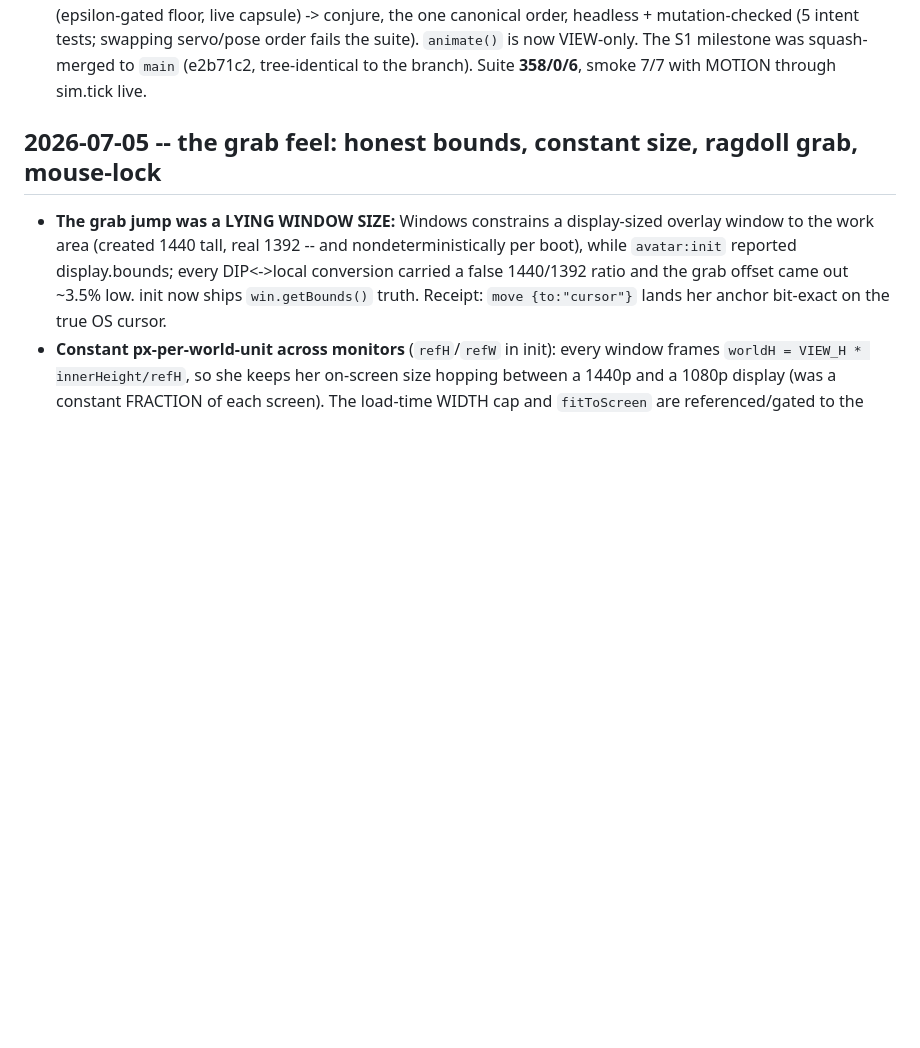
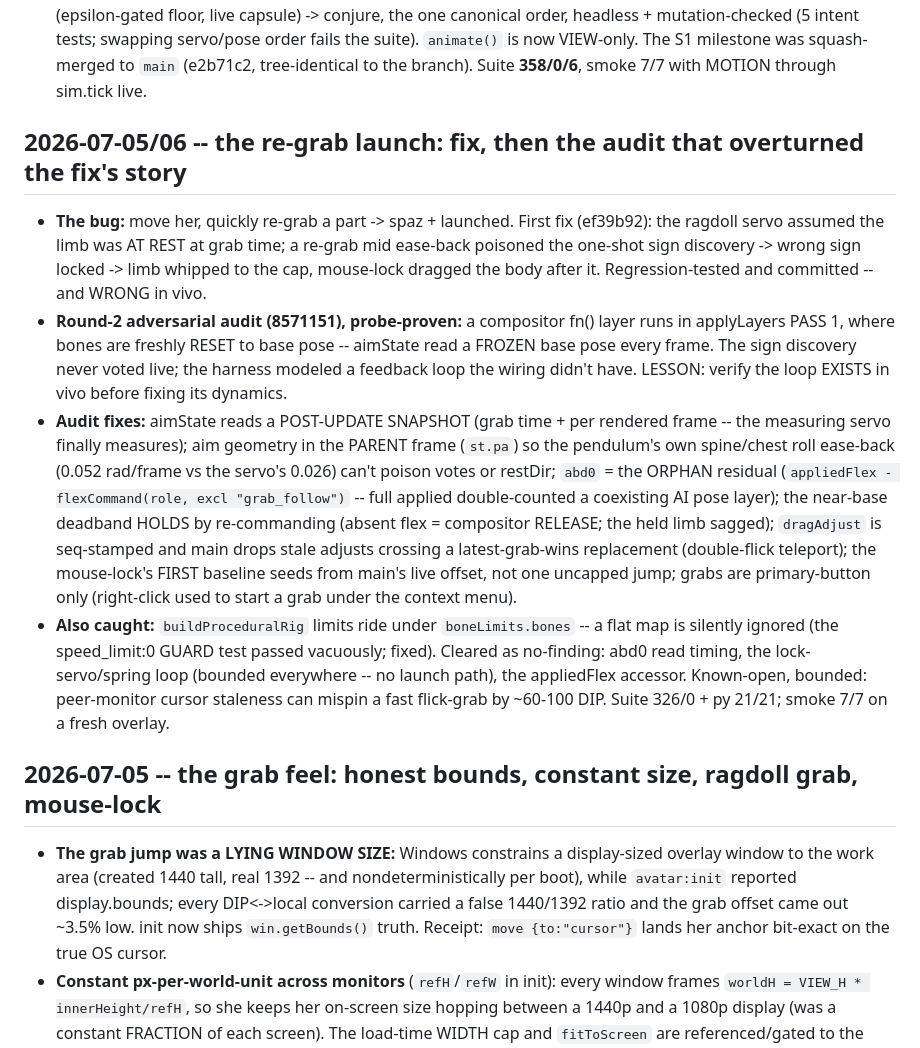
Before and after one commit to SirRDragonbornKnight/Enigma-Avatar, a Markdown page: STATUS.md, the part around the change. GitHub-like rendering; blank space fills up the shorter version.

Commit message:
docs: STATUS.md covers the grab-servo round
Co-Authored-By: Claude Fable 5 <noreply@anthropic.com>

```diff
--- a/STATUS.md
+++ b/STATUS.md
@@ -32,6 +32,31 @@ _Last updated 2026-07-06 (fresh-out-of-the-box cleanup pass; suite 326/0/6, smok
   headless + mutation-checked (5 intent tests; swapping servo/pose order fails the suite).
   `animate()` is now VIEW-only. The S1 milestone was squash-merged to `main` (e2b71c2,
   tree-identical to the branch). Suite **358/0/6**, smoke 7/7 with MOTION through sim.tick live.
+
+## 2026-07-05/06 -- the re-grab launch: fix, then the audit that overturned the fix's story
+
+- **The bug:** move her, quickly re-grab a part -> spaz + launched. First fix (ef39b92): the
+  ragdoll servo assumed the limb was AT REST at grab time; a re-grab mid ease-back poisoned the
+  one-shot sign discovery -> wrong sign locked -> limb whipped to the cap, mouse-lock dragged the
+  body after it. Regression-tested and committed -- and WRONG in vivo.
+- **Round-2 adversarial audit (8571151), probe-proven:** a compositor fn() layer runs in
+  applyLayers PASS 1, where bones are freshly RESET to base pose -- aimState read a FROZEN base
+  pose every frame. The sign discovery never voted live; the harness modeled a feedback loop the
+  wiring didn't have. LESSON: verify the loop EXISTS in vivo before fixing its dynamics.
+- **Audit fixes:** aimState reads a POST-UPDATE SNAPSHOT (grab time + per rendered frame -- the
+  measuring servo finally measures); aim geometry in the PARENT frame (`st.pa`) so the pendulum's
+  own spine/chest roll ease-back (0.052 rad/frame vs the servo's 0.026) can't poison votes or
+  restDir; `abd0` = the ORPHAN residual (`appliedFlex - flexCommand(role, excl "grab_follow")` --
+  full applied double-counted a coexisting AI pose layer); the near-base deadband HOLDS by
+  re-commanding (absent flex = compositor RELEASE; the held limb sagged); `dragAdjust` is
+  seq-stamped and main drops stale adjusts crossing a latest-grab-wins replacement (double-flick
+  teleport); the mouse-lock's FIRST baseline seeds from main's live offset, not one uncapped jump;
+  grabs are primary-button only (right-click used to start a grab under the context menu).
+- **Also caught:** `buildProceduralRig` limits ride under `boneLimits.bones` -- a flat map is
+  silently ignored (the speed_limit:0 GUARD test passed vacuously; fixed). Cleared as no-finding:
+  abd0 read timing, the lock-servo/spring loop (bounded everywhere -- no launch path), the
+  appliedFlex accessor. Known-open, bounded: peer-monitor cursor staleness can mispin a fast
+  flick-grab by ~60-100 DIP. Suite 326/0 + py 21/21; smoke 7/7 on a fresh overlay.
 
 ## 2026-07-05 -- the grab feel: honest bounds, constant size, ragdoll grab, mouse-lock
 
```
